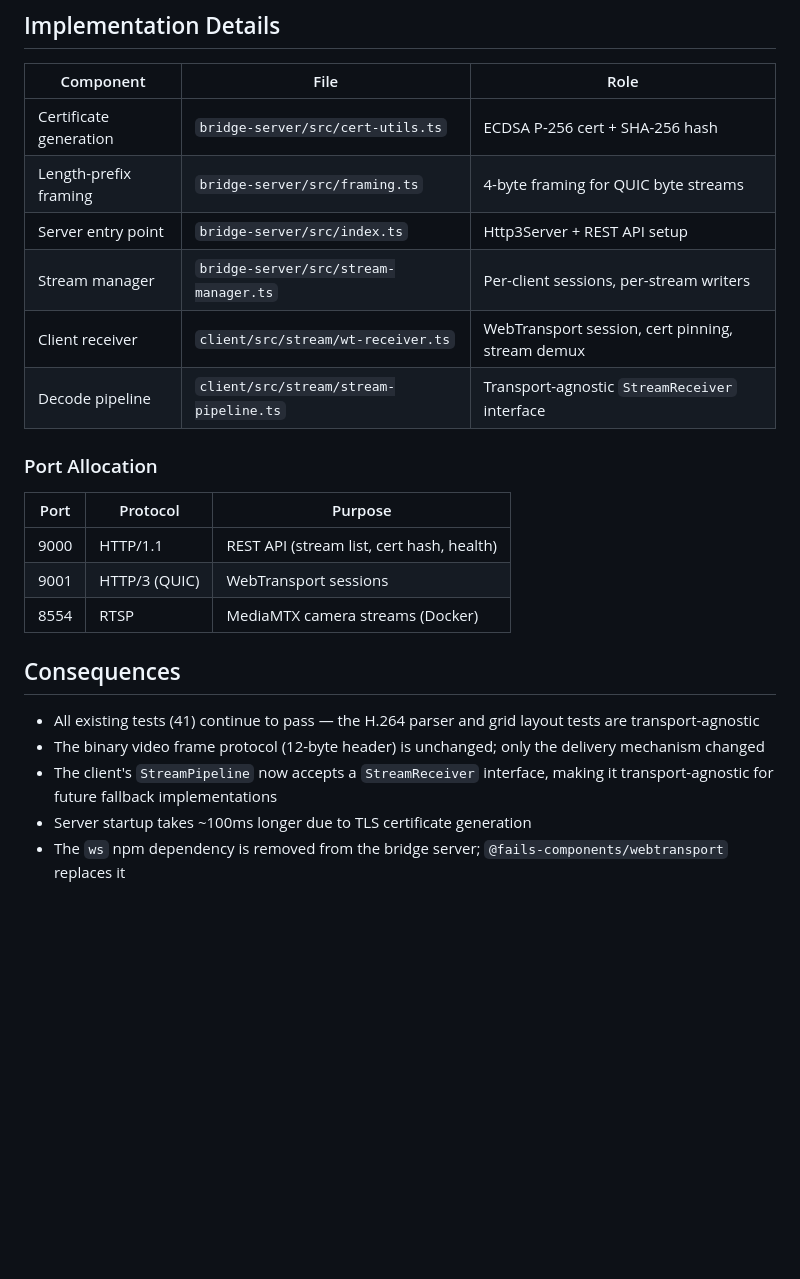
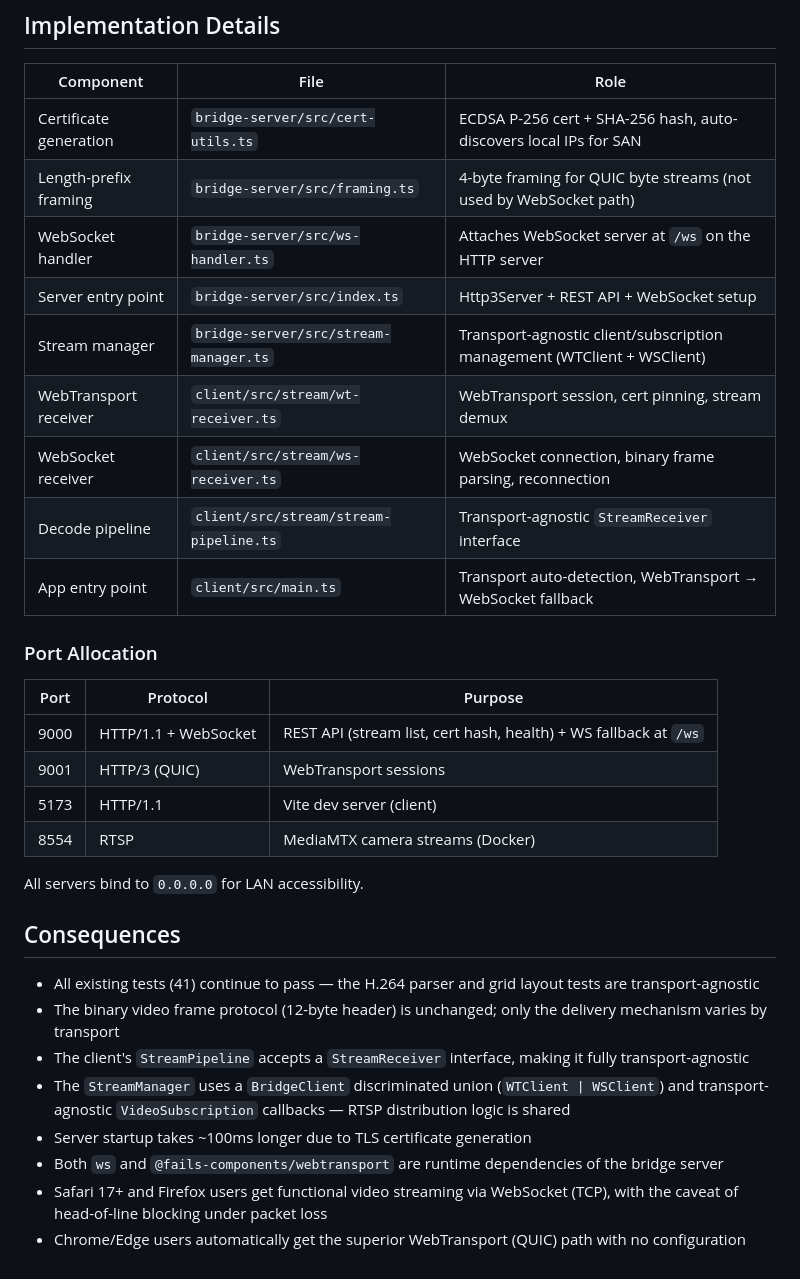
Before and after one commit to nsvolante91/vms-rtsp-stream-demo, a Markdown page: webtransport-solution.md, the part around one of its changes. GitHub-like rendering; blank space fills up the shorter version.

```diff
--- a/webtransport-solution.md
+++ b/webtransport-solution.md
@@ -147,25 +186,34 @@ Not possible within browser security constraints. Browsers cannot open raw UDP s
 
 | Component | File | Role |
 |-----------|------|------|
-| Certificate generation | `bridge-server/src/cert-utils.ts` | ECDSA P-256 cert + SHA-256 hash |
-| Length-prefix framing | `bridge-server/src/framing.ts` | 4-byte framing for QUIC byte streams |
-| Server entry point | `bridge-server/src/index.ts` | Http3Server + REST API setup |
-| Stream manager | `bridge-server/src/stream-manager.ts` | Per-client sessions, per-stream writers |
-| Client receiver | `client/src/stream/wt-receiver.ts` | WebTransport session, cert pinning, stream demux |
+| Certificate generation | `bridge-server/src/cert-utils.ts` | ECDSA P-256 cert + SHA-256 hash, auto-discovers local IPs for SAN |
+| Length-prefix framing | `bridge-server/src/framing.ts` | 4-byte framing for QUIC byte streams (not used by WebSocket path) |
+| WebSocket handler | `bridge-server/src/ws-handler.ts` | Attaches WebSocket server at `/ws` on the HTTP server |
+| Server entry point | `bridge-server/src/index.ts` | Http3Server + REST API + WebSocket setup |
+| Stream manager | `bridge-server/src/stream-manager.ts` | Transport-agnostic client/subscription management (WTClient + WSClient) |
+| WebTransport receiver | `client/src/stream/wt-receiver.ts` | WebTransport session, cert pinning, stream demux |
+| WebSocket receiver | `client/src/stream/ws-receiver.ts` | WebSocket connection, binary frame parsing, reconnection |
 | Decode pipeline | `client/src/stream/stream-pipeline.ts` | Transport-agnostic `StreamReceiver` interface |
+| App entry point | `client/src/main.ts` | Transport auto-detection, WebTransport → WebSocket fallback |
 
 ### Port Allocation
 
 | Port | Protocol | Purpose |
 |------|----------|---------|
-| 9000 | HTTP/1.1 | REST API (stream list, cert hash, health) |
+| 9000 | HTTP/1.1 + WebSocket | REST API (stream list, cert hash, health) + WS fallback at `/ws` |
 | 9001 | HTTP/3 (QUIC) | WebTransport sessions |
+| 5173 | HTTP/1.1 | Vite dev server (client) |
 | 8554 | RTSP | MediaMTX camera streams (Docker) |
+
+All servers bind to `0.0.0.0` for LAN accessibility.
 
 ## Consequences
 
 - All existing tests (41) continue to pass — the H.264 parser and grid layout tests are transport-agnostic
-- The binary video frame protocol (12-byte header) is unchanged; only the delivery mechanism changed
-- The client's `StreamPipeline` now accepts a `StreamReceiver` interface, making it transport-agnostic for future fallback implementations
+- The binary video frame protocol (12-byte header) is unchanged; only the delivery mechanism varies by transport
+- The client's `StreamPipeline` accepts a `StreamReceiver` interface, making it fully transport-agnostic
+- The `StreamManager` uses a `BridgeClient` discriminated union (`WTClient | WSClient`) and transport-agnostic `VideoSubscription` callbacks — RTSP distribution logic is shared
 - Server startup takes ~100ms longer due to TLS certificate generation
-- The `ws` npm dependency is removed from the bridge server; `@fails-components/webtransport` replaces it
+- Both `ws` and `@fails-components/webtransport` are runtime dependencies of the bridge server
+- Safari 17+ and Firefox users get functional video streaming via WebSocket (TCP), with the caveat of head-of-line blocking under packet loss
+- Chrome/Edge users automatically get the superior WebTransport (QUIC) path with no configuration
```
Also changed, not shown: other parts of webtransport-solution.md (+83 -44 lines).
